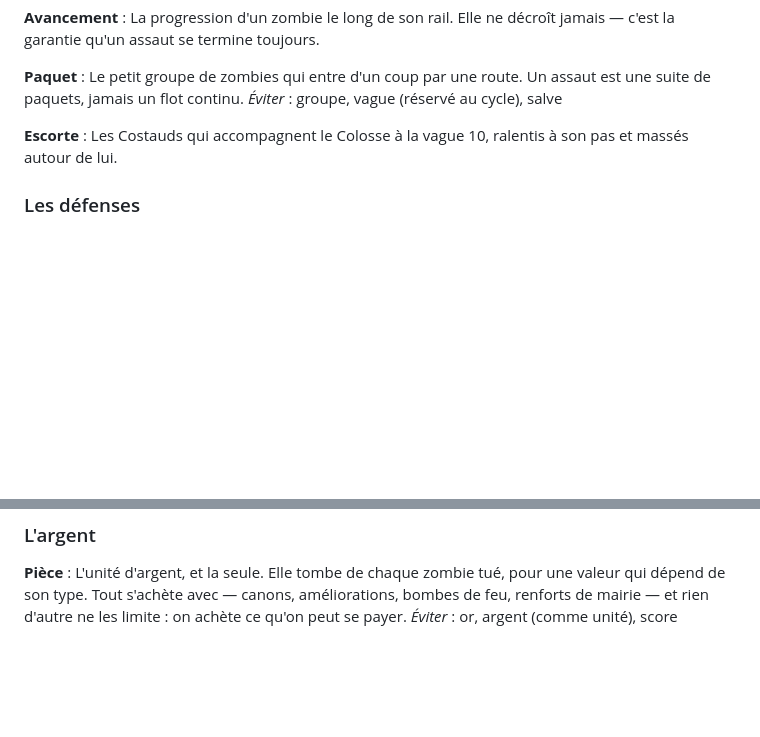
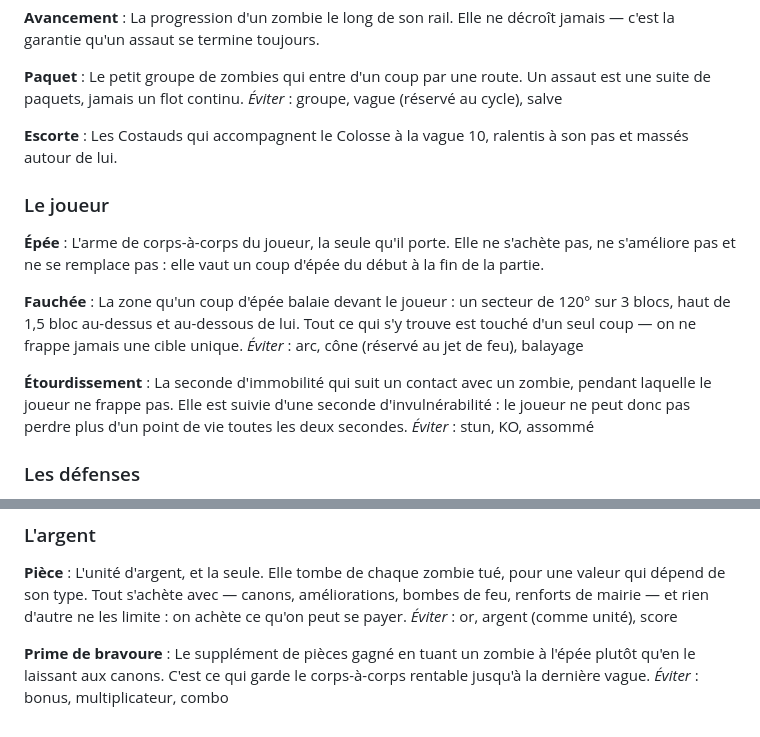
Before and after one commit to ben-barbier/apocalypse-zombie, a Markdown page: CONTEXT.md, 2 parts joined by grey strips. Rendered like a GitHub page; blank space fills up the shorter version.

Commit message:
📚: glossaire du combat — épée, fauchée, étourdissement, prime de bravoure
Clôture de « Combat à l'épée et auto-ciblage » (#10).

- Fauchée : un coup balaie 120° sur 3 blocs, on ne frappe jamais une cible unique
- Épée : jamais améliorable, elle reste l'unité de dégâts du jeu
- Étourdissement : 1 s, suivie d'1 s d'invulnérabilité — 1 point de vie perdu toutes les 2 s au pire
- Prime de bravoure : tuer à l'épée rapporte le double de laisser faire un canon
- Nouvelle section « Le joueur » dans le glossaire

Co-Authored-By: Claude Opus 5 (1M context) <noreply@anthropic.com>
Claude-Session: https://claude.ai/code/session_01731MkXim4ZegWuczqQVWeD

```diff
--- a/CONTEXT.md
+++ b/CONTEXT.md
@@ -89,6 +89,19 @@ _Éviter_ : groupe, vague (réservé au cycle), salve
 **Escorte** :
 Les Costauds qui accompagnent le Colosse à la vague 10, ralentis à son pas et massés autour de lui.
 
+### Le joueur
+
+**Épée** :
+L'arme de corps-à-corps du joueur, la seule qu'il porte. Elle ne s'achète pas, ne s'améliore pas et ne se remplace pas : elle vaut un coup d'épée du début à la fin de la partie.
+
+**Fauchée** :
+La zone qu'un coup d'épée balaie devant le joueur : un secteur de 120° sur 3 blocs, haut de 1,5 bloc au-dessus et au-dessous de lui. Tout ce qui s'y trouve est touché d'un seul coup — on ne frappe jamais une cible unique.
+_Éviter_ : arc, cône (réservé au jet de feu), balayage
+
+**Étourdissement** :
+La seconde d'immobilité qui suit un contact avec un zombie, pendant laquelle le joueur ne frappe pas. Elle est suivie d'une seconde d'invulnérabilité : le joueur ne peut donc pas perdre plus d'un point de vie toutes les deux secondes.
+_Éviter_ : stun, KO, assommé
+
 ### Les défenses
 
 **Coup d'épée** :
@@ -136,3 +149,7 @@ _Éviter_ : recharge, approvisionnement
 **Pièce** :
 L'unité d'argent, et la seule. Elle tombe de chaque zombie tué, pour une valeur qui dépend de son type. Tout s'achète avec — canons, améliorations, bombes de feu, renforts de mairie — et rien d'autre ne les limite : on achète ce qu'on peut se payer.
 _Éviter_ : or, argent (comme unité), score
+
+**Prime de bravoure** :
+Le supplément de pièces gagné en tuant un zombie à l'épée plutôt qu'en le laissant aux canons. C'est ce qui garde le corps-à-corps rentable jusqu'à la dernière vague.
+_Éviter_ : bonus, multiplicateur, combo
```
